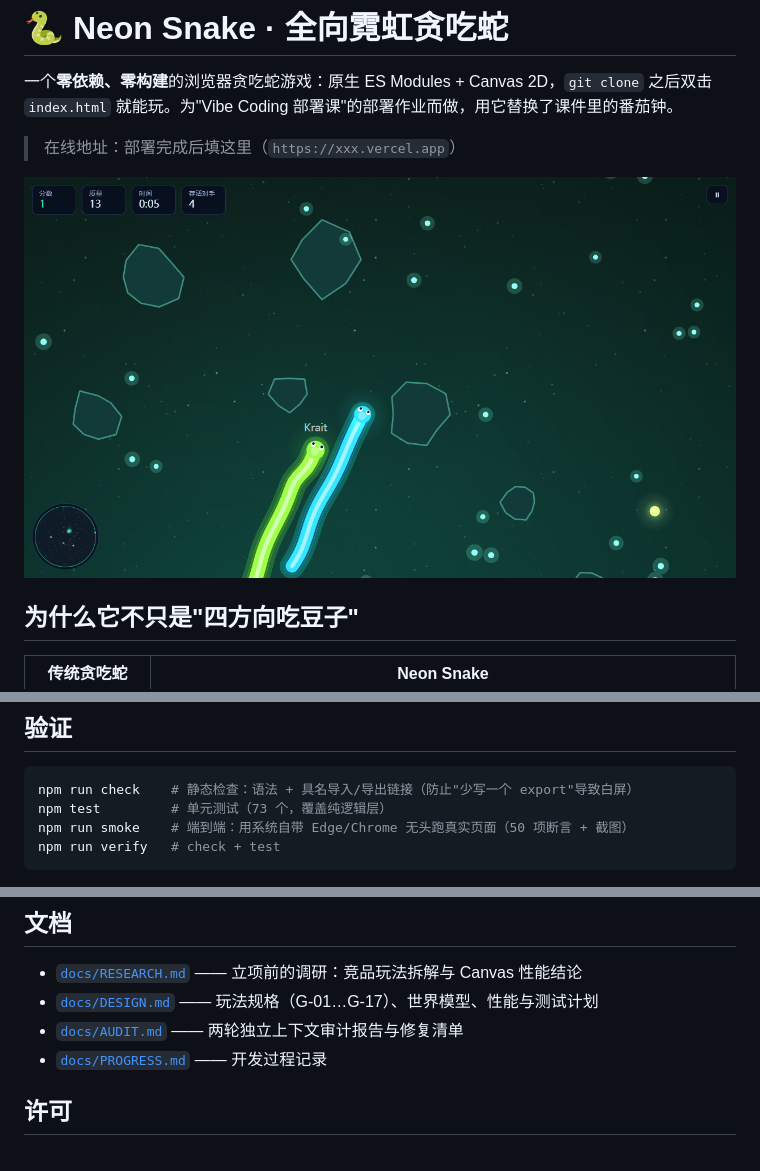
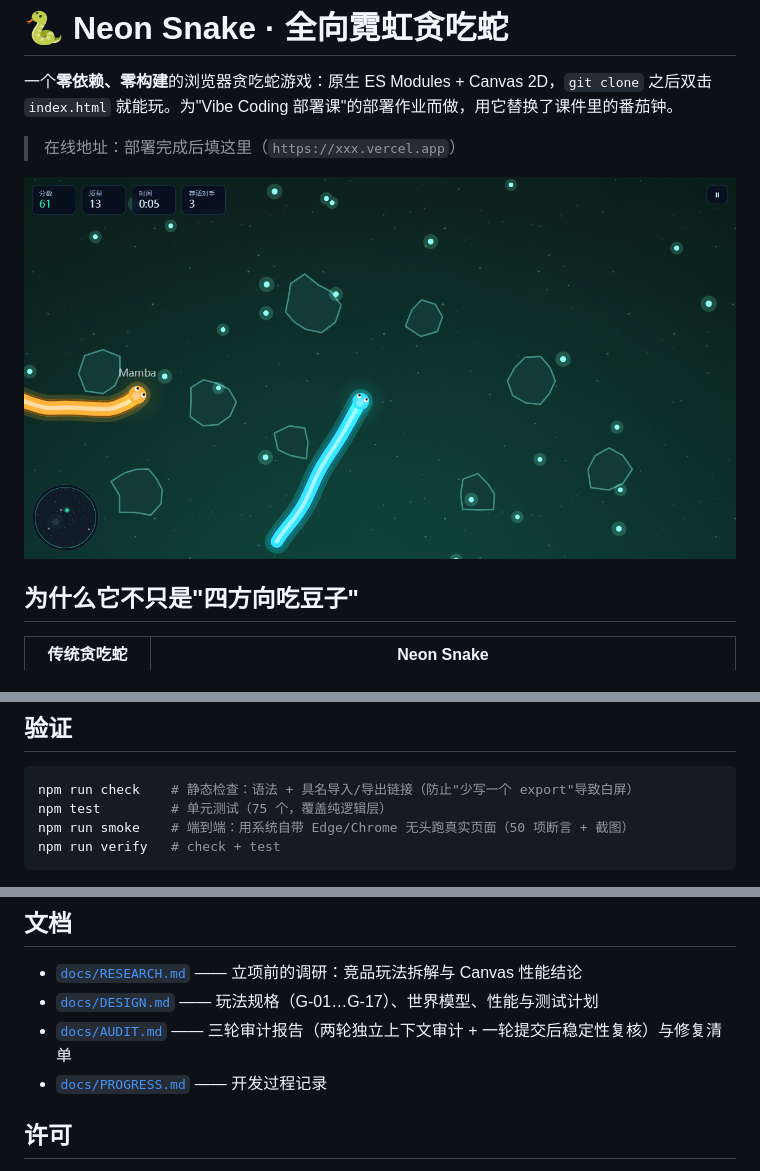
Before and after one commit to ZhengXiang-sn/neon-snake, a Markdown page: README.md, 3 parts joined by grey strips. Drawn GitHub-style; pictures changed too: docs/screenshots/smoke-gameplay.png.

````diff
--- a/README.md
+++ b/README.md
@@ -63,7 +63,7 @@ src/
 
 ```bash
 npm run check    # 静态检查：语法 + 具名导入/导出链接（防止"少写一个 export"导致白屏）
-npm test         # 单元测试（73 个，覆盖纯逻辑层）
+npm test         # 单元测试（75 个，覆盖纯逻辑层）
 npm run smoke    # 端到端：用系统自带 Edge/Chrome 无头跑真实页面（50 项断言 + 截图）
 npm run verify   # check + test
 ```
@@ -81,7 +81,7 @@ vercel --prod
 
 - [`docs/RESEARCH.md`](docs/RESEARCH.md) —— 立项前的调研：竞品玩法拆解与 Canvas 性能结论
 - [`docs/DESIGN.md`](docs/DESIGN.md) —— 玩法规格（G-01…G-17）、世界模型、性能与测试计划
-- [`docs/AUDIT.md`](docs/AUDIT.md) —— 两轮独立上下文审计报告与修复清单
+- [`docs/AUDIT.md`](docs/AUDIT.md) —— 三轮审计报告（两轮独立上下文审计 + 一轮提交后稳定性复核）与修复清单
 - [`docs/PROGRESS.md`](docs/PROGRESS.md) —— 开发过程记录
 
 ## 许可
````
Also changed, not shown: docs/AUDIT.md (+33 -5 lines), docs/PROGRESS.md (+34 -0 lines), docs/screenshots/smoke-achievements.png, docs/screenshots/smoke-gameover.png, docs/screenshots/smoke-menu.png, 6 other files.
